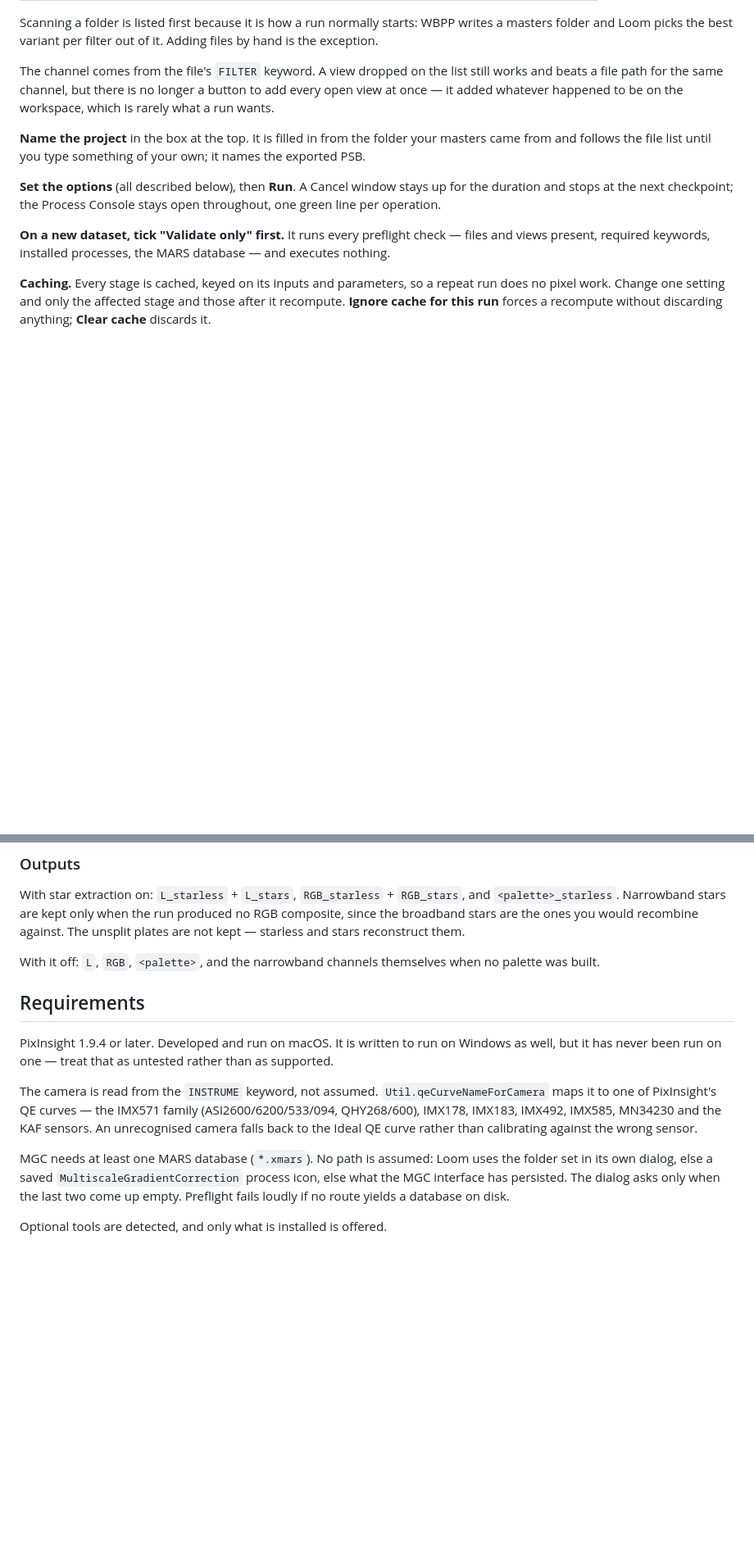
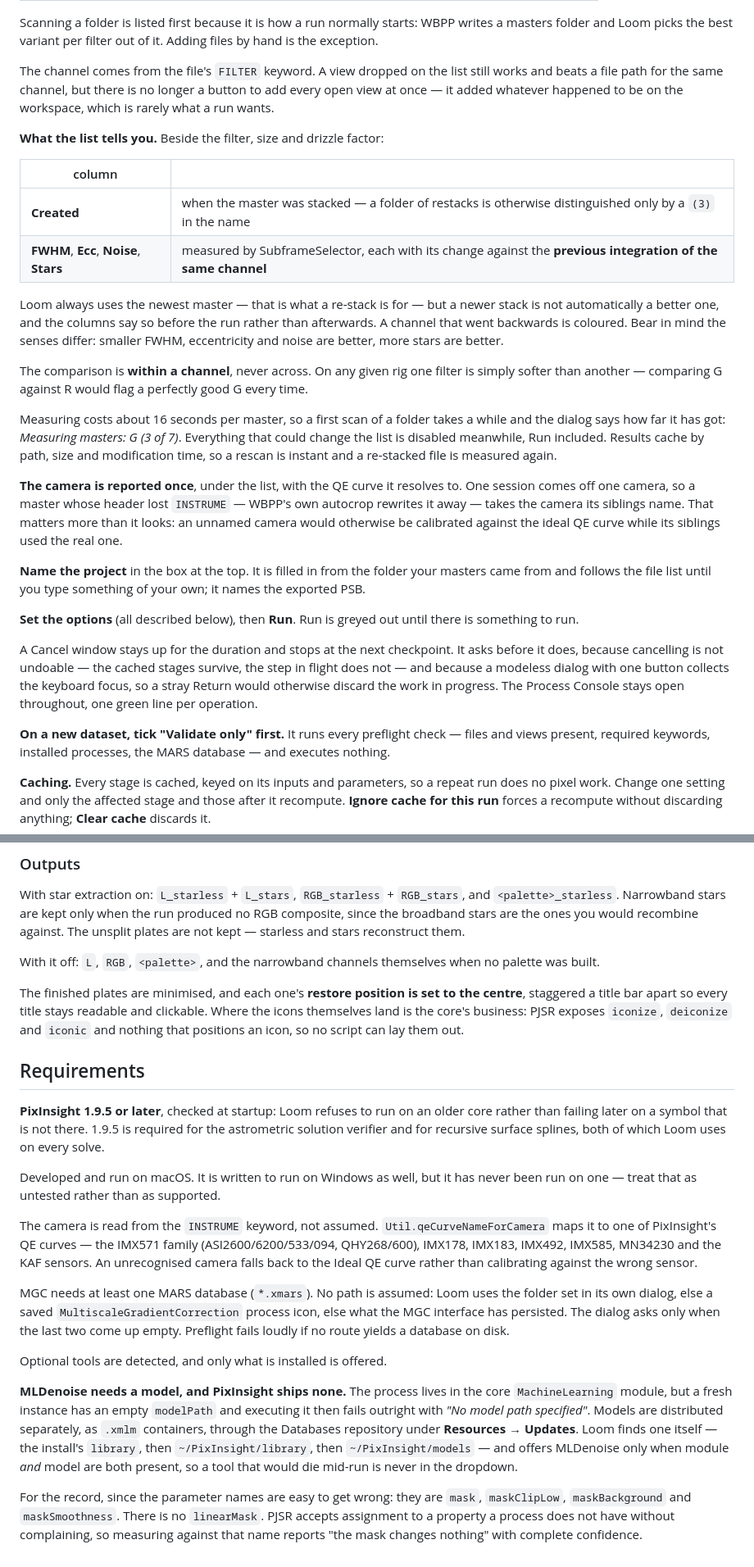
Before and after one commit to fcarucci/Loom, a Markdown page: README.md, 2 parts joined by grey strips. Shown at 82% size. Rendered like a GitHub page; blank space fills up the shorter version.

Commit message:
Bring the README up to what Loom now does
The master list grew a Created column and four SubframeSelector measures
compared against the previous integration of the same channel, and the
camera is reported once for the session rather than per row -- none of
which was described. Nor was the reason the comparison is within a channel
and never across it: on any rig one filter is softer than another, so a
cross-channel threshold flags a perfectly good G every time.

Solving now uses recursive surface splines and verifies every solution,
with the measured numbers rather than the marketing ones: 762 ms to verify
against 959 ms to solve, and -17% median residual on a real field. The
thresholds and why nothing is judged on the RMS are written down.

Requirements said 1.9.4; it is 1.9.5, checked at startup, and the reason
is the verifier and the splines.

Cancel asks first now, and the README says why -- a modeless dialog with
one button collects the keyboard focus, so a stray Return discarded a
run's work in progress. Run is greyed out when there is nothing to run.

MLDenoise gets its own note, because "the module is installed" is not the
same question as "the tool can run": PixInsight ships no model, an empty
modelPath fails outright, and the parameters are mask/maskClipLow/
maskBackground/maskSmoothness -- there is no linearMask, and PJSR accepts
assignment to a name a process does not have without complaining.

Also: plates reopen centred and staggered, and why the icons themselves
cannot be placed by any script.

Co-Authored-By: Claude Opus 5 <noreply@anthropic.com>

```diff
--- a/README.md
+++ b/README.md
@@ -144,13 +144,48 @@ still works and beats a file path for the same channel, but there is no longer a
 button to add every open view at once — it added whatever happened to be on the
 workspace, which is rarely what a run wants.
 
+**What the list tells you.** Beside the filter, size and drizzle factor:
+
+| column | |
+|---|---|
+| **Created** | when the master was stacked — a folder of restacks is otherwise distinguished only by a `(3)` in the name |
+| **FWHM**, **Ecc**, **Noise**, **Stars** | measured by SubframeSelector, each with its change against the **previous integration of the same channel** |
+
+Loom always uses the newest master — that is what a re-stack is for — but a
+newer stack is not automatically a better one, and the columns say so before the
+run rather than afterwards. A channel that went backwards is coloured. Bear in
+mind the senses differ: smaller FWHM, eccentricity and noise are better, more
+stars are better.
+
+The comparison is **within a channel**, never across. On any given rig one
+filter is simply softer than another — comparing G against R would flag a
+perfectly good G every time.
+
+Measuring costs about 16 seconds per master, so a first scan of a folder takes a
+while and the dialog says how far it has got: *Measuring masters: G (3 of 7)*.
+Everything that could change the list is disabled meanwhile, Run included.
+Results cache by path, size and modification time, so a rescan is instant and a
+re-stacked file is measured again.
+
+**The camera is reported once**, under the list, with the QE curve it resolves
+to. One session comes off one camera, so a master whose header lost `INSTRUME`
+— WBPP's own autocrop rewrites it away — takes the camera its siblings name.
+That matters more than it looks: an unnamed camera would otherwise be calibrated
+against the ideal QE curve while its siblings used the real one.
+
 **Name the project** in the box at the top. It is filled in from the folder your
 masters came from and follows the file list until you type something of your
 own; it names the exported PSB.
 
-**Set the options** (all described below), then **Run**. A Cancel window stays
-up for the duration and stops at the next checkpoint; the Process Console
-stays open throughout, one green line per operation.
+**Set the options** (all described below), then **Run**. Run is greyed out until
+there is something to run.
+
+A Cancel window stays up for the duration and stops at the next checkpoint. It
+asks before it does, because cancelling is not undoable — the cached stages
+survive, the step in flight does not — and because a modeless dialog with one
+button collects the keyboard focus, so a stray Return would otherwise discard
+the work in progress. The Process Console stays open throughout, one green line
+per operation.
 
 **On a new dataset, tick "Validate only" first.** It runs every preflight
 check — files and views present, required keywords, installed processes, the
@@ -311,11 +364,21 @@ reconstruct them.
 With it off: `L`, `RGB`, `<palette>`, and the narrowband channels themselves
 when no palette was built.
 
+The finished plates are minimised, and each one's **restore position is set to
+the centre**, staggered a title bar apart so every title stays readable and
+clickable. Where the icons themselves land is the core's business: PJSR exposes
+`iconize`, `deiconize` and `iconic` and nothing that positions an icon, so no
+script can lay them out.
+
 ## Requirements
 
-PixInsight 1.9.4 or later. Developed and run on macOS. It is written to run on
-Windows as well, but it has never been run on one — treat that as untested
-rather than as supported.
+**PixInsight 1.9.5 or later**, checked at startup: Loom refuses to run on an
+older core rather than failing later on a symbol that is not there. 1.9.5 is
+required for the astrometric solution verifier and for recursive surface
+splines, both of which Loom uses on every solve.
+
+Developed and run on macOS. It is written to run on Windows as well, but it has
+never been run on one — treat that as untested rather than as supported.
 
 The camera is read from the `INSTRUME` keyword, not assumed.
 `Util.qeCurveNameForCamera` maps it to one of PixInsight's QE curves — the
@@ -330,3 +393,18 @@ persisted. The dialog asks only when the last two come up empty. Preflight
 fails loudly if no route yields a database on disk.
 
 Optional tools are detected, and only what is installed is offered.
+
+**MLDenoise needs a model, and PixInsight ships none.** The process lives in the
+core `MachineLearning` module, but a fresh instance has an empty `modelPath` and
+executing it then fails outright with *"No model path specified"*. Models are
+distributed separately, as `.xmlm` containers, through the Databases repository
+under **Resources → Updates**. Loom finds one itself — the install's `library`,
+then `~/PixInsight/library`, then `~/PixInsight/models` — and offers MLDenoise
+only when module *and* model are both present, so a tool that would die mid-run
+is never in the dropdown.
+
+For the record, since the parameter names are easy to get wrong: they are
+`mask`, `maskClipLow`, `maskBackground` and `maskSmoothness`. There is no
+`linearMask`. PJSR accepts assignment to a property a process does not have
+without complaining, so measuring against that name reports "the mask changes
+nothing" with complete confidence.
```
Also changed, not shown: other parts of README.md (+19 -1 lines).
